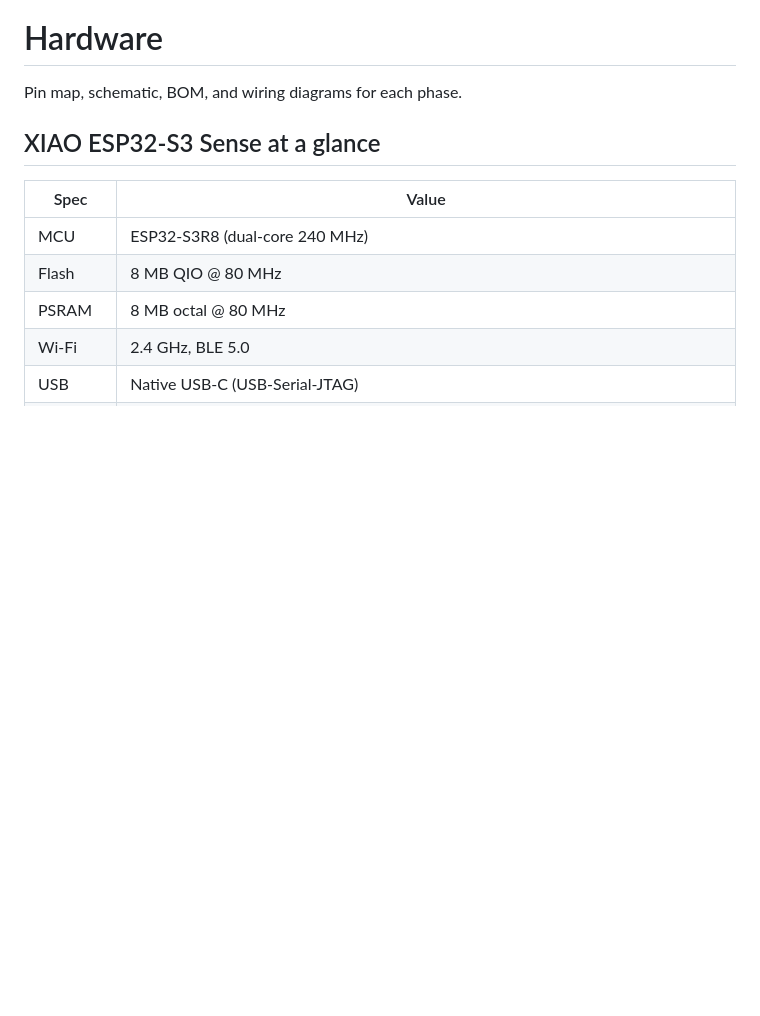
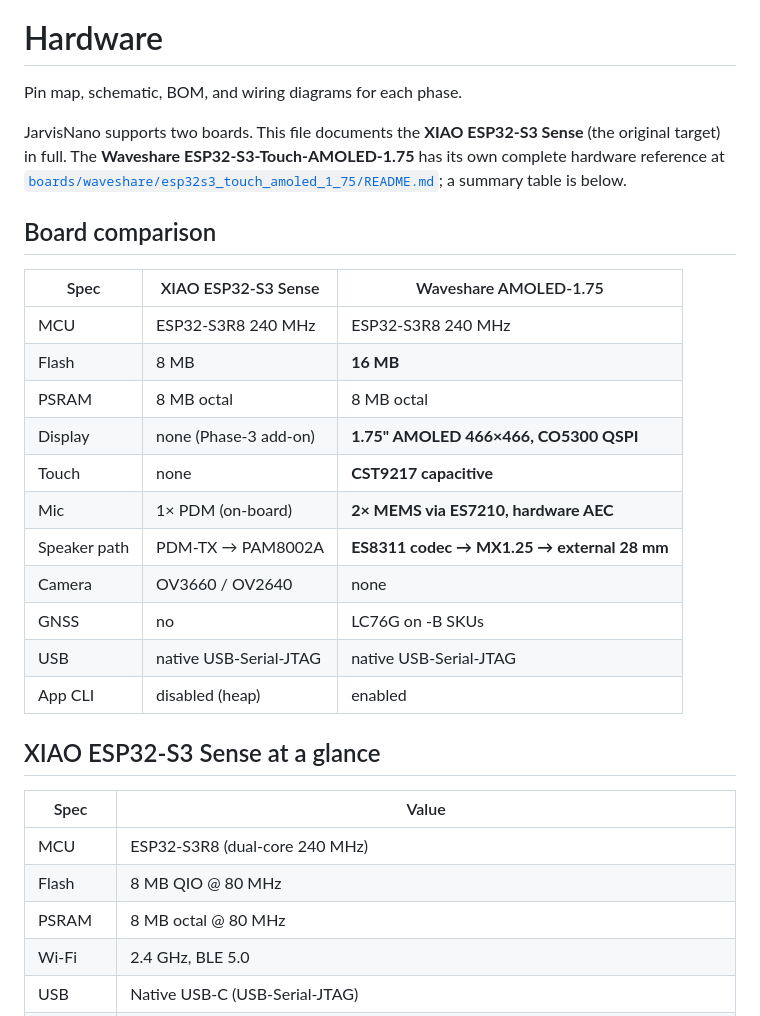
Before and after one commit to PascalAI2024/JarvisNano, a Markdown page: docs/HARDWARE.md, the part around the change. GitHub-like rendering; blank space fills up the shorter version.

```diff
--- a/docs/HARDWARE.md
+++ b/docs/HARDWARE.md
@@ -1,6 +1,28 @@
 # Hardware
 
 Pin map, schematic, BOM, and wiring diagrams for each phase.
+
+JarvisNano supports two boards. This file documents the **XIAO ESP32-S3 Sense**
+(the original target) in full. The **Waveshare ESP32-S3-Touch-AMOLED-1.75** has
+its own complete hardware reference at
+[`boards/waveshare/esp32s3_touch_amoled_1_75/README.md`](../boards/waveshare/esp32s3_touch_amoled_1_75/README.md);
+a summary table is below.
+
+## Board comparison
+
+| Spec | XIAO ESP32-S3 Sense | Waveshare AMOLED-1.75 |
+| --- | --- | --- |
+| MCU | ESP32-S3R8 240 MHz | ESP32-S3R8 240 MHz |
+| Flash | 8 MB | **16 MB** |
+| PSRAM | 8 MB octal | 8 MB octal |
+| Display | none (Phase-3 add-on) | **1.75" AMOLED 466×466, CO5300 QSPI** |
+| Touch | none | **CST9217 capacitive** |
+| Mic | 1× PDM (on-board) | **2× MEMS via ES7210, hardware AEC** |
+| Speaker path | PDM-TX → PAM8002A | **ES8311 codec → MX1.25 → external 28 mm** |
+| Camera | OV3660 / OV2640 | none |
+| GNSS | no | LC76G on -B SKUs |
+| USB | native USB-Serial-JTAG | native USB-Serial-JTAG |
+| App CLI | disabled (heap) | enabled |
 
 ## XIAO ESP32-S3 Sense at a glance
 
```
Also changed, not shown: docs/ROADMAP.md (+27 -0 lines).
